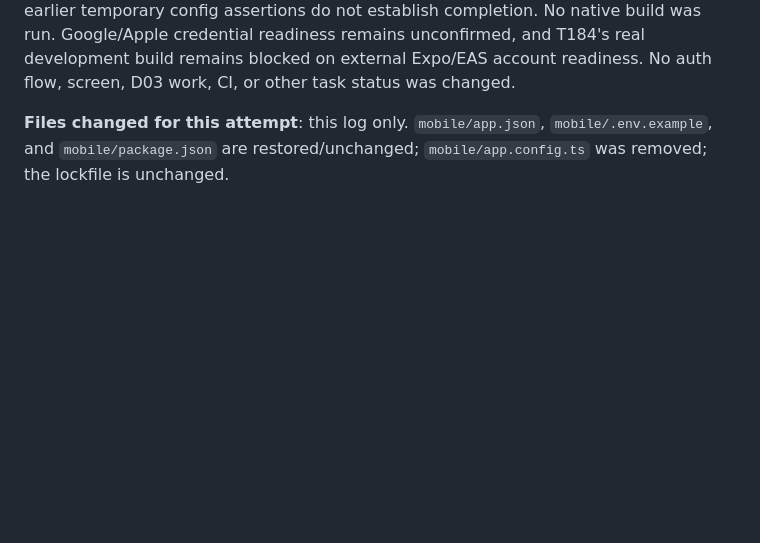
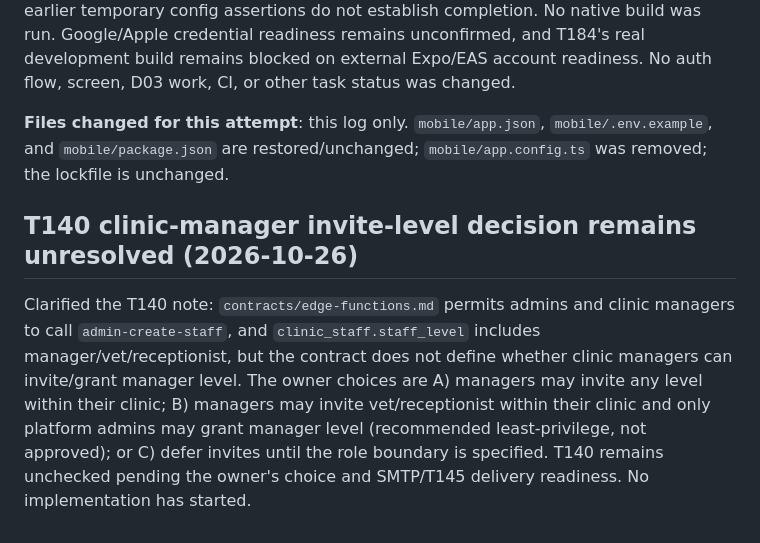
Before and after one commit to Yousef-Abdallah-1711/furever, a Markdown page: specs/001-furever-platform/implementation-log.md, the part around the change. GitHub-like rendering; blank space fills up the shorter version.

Commit message:
docs(D02): record staff invite role decision

```diff
--- a/specs/001-furever-platform/implementation-log.md
+++ b/specs/001-furever-platform/implementation-log.md
@@ -2073,3 +2073,13 @@ readiness. No auth flow, screen, D03 work, CI, or other task status was changed.
 **Files changed for this attempt**: this log only. `mobile/app.json`, `mobile/.env.example`,
 and `mobile/package.json` are restored/unchanged; `mobile/app.config.ts` was removed; the
 lockfile is unchanged.
+
+## T140 clinic-manager invite-level decision remains unresolved (2026-10-26)
+
+Clarified the T140 note: `contracts/edge-functions.md` permits admins and clinic managers to call
+`admin-create-staff`, and `clinic_staff.staff_level` includes manager/vet/receptionist, but the
+contract does not define whether clinic managers can invite/grant manager level. The owner choices
+are A) managers may invite any level within their clinic; B) managers may invite vet/receptionist
+within their clinic and only platform admins may grant manager level (recommended least-privilege,
+not approved); or C) defer invites until the role boundary is specified. T140 remains unchecked
+pending the owner's choice and SMTP/T145 delivery readiness. No implementation has started.
```
Also changed, not shown: specs/001-furever-platform/tasks.md (+8 -1 lines).
